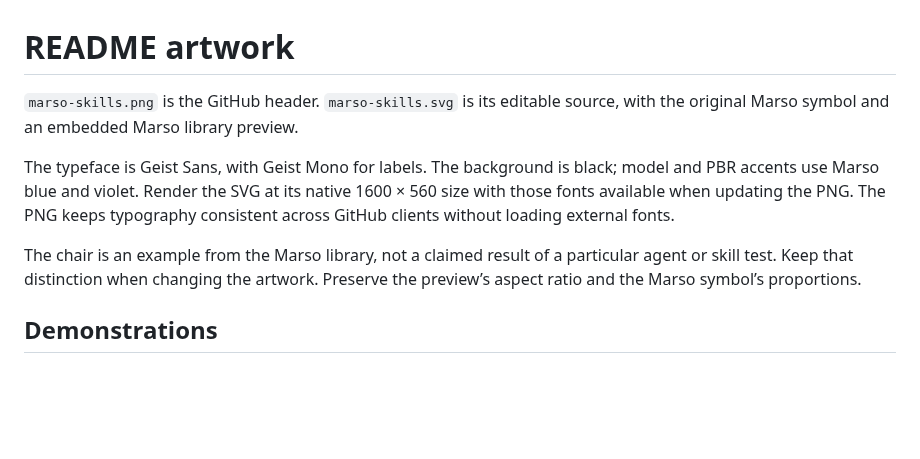
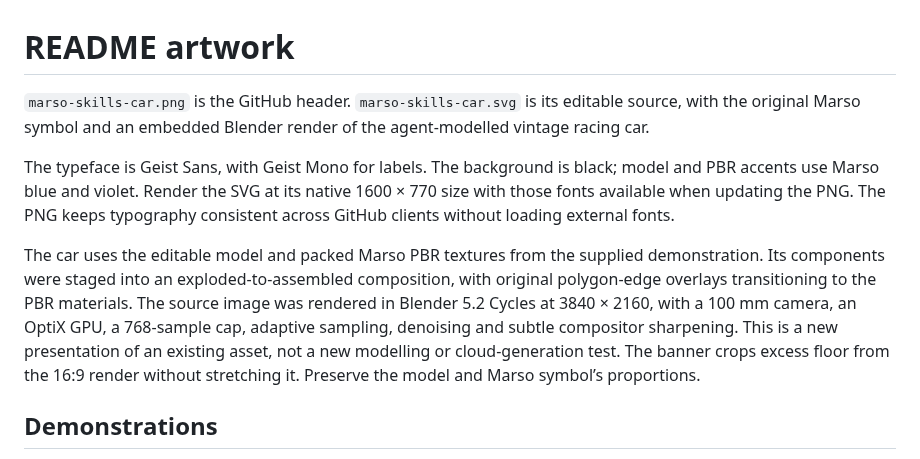
Before and after one commit to mxr-software/marso-skills, a Markdown page: docs/assets/README.md, the part around the change. Rendered like a GitHub page; blank space fills up the shorter version.

Commit message:
Show model construction and PBR finish in the car banner

```diff
--- a/docs/assets/README.md
+++ b/docs/assets/README.md
@@ -1,10 +1,10 @@
 # README artwork
 
-`marso-skills.png` is the GitHub header. `marso-skills.svg` is its editable source, with the original Marso symbol and an embedded Marso library preview.
+`marso-skills-car.png` is the GitHub header. `marso-skills-car.svg` is its editable source, with the original Marso symbol and an embedded Blender render of the agent-modelled vintage racing car.
 
-The typeface is Geist Sans, with Geist Mono for labels. The background is black; model and PBR accents use Marso blue and violet. Render the SVG at its native 1600 × 560 size with those fonts available when updating the PNG. The PNG keeps typography consistent across GitHub clients without loading external fonts.
+The typeface is Geist Sans, with Geist Mono for labels. The background is black; model and PBR accents use Marso blue and violet. Render the SVG at its native 1600 × 770 size with those fonts available when updating the PNG. The PNG keeps typography consistent across GitHub clients without loading external fonts.
 
-The chair is an example from the Marso library, not a claimed result of a particular agent or skill test. Keep that distinction when changing the artwork. Preserve the preview’s aspect ratio and the Marso symbol’s proportions.
+The car uses the editable model and packed Marso PBR textures from the supplied demonstration. Its components were staged into an exploded-to-assembled composition, with original polygon-edge overlays transitioning to the PBR materials. The source image was rendered in Blender 5.2 Cycles at 3840 × 2160, with a 100 mm camera, an OptiX GPU, a 768-sample cap, adaptive sampling, denoising and subtle compositor sharpening. This is a new presentation of an existing asset, not a new modelling or cloud-generation test. The banner crops excess floor from the 16:9 render without stretching it. Preserve the model and Marso symbol’s proportions.
 
 ## Demonstrations
 
```
Also changed, not shown: README.md (+1 -1 lines), docs/assets/marso-skills-car.png (added), docs/assets/marso-skills.png (deleted), 2 other files.
